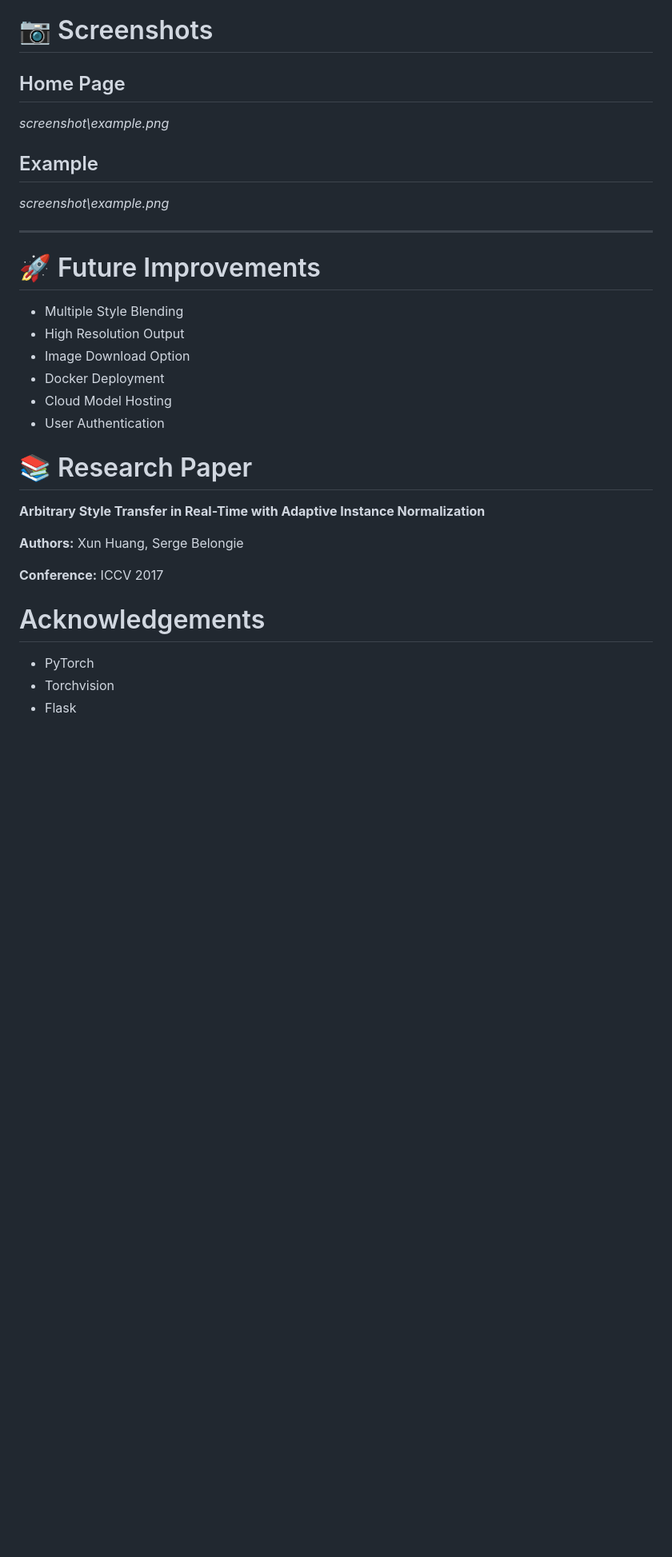
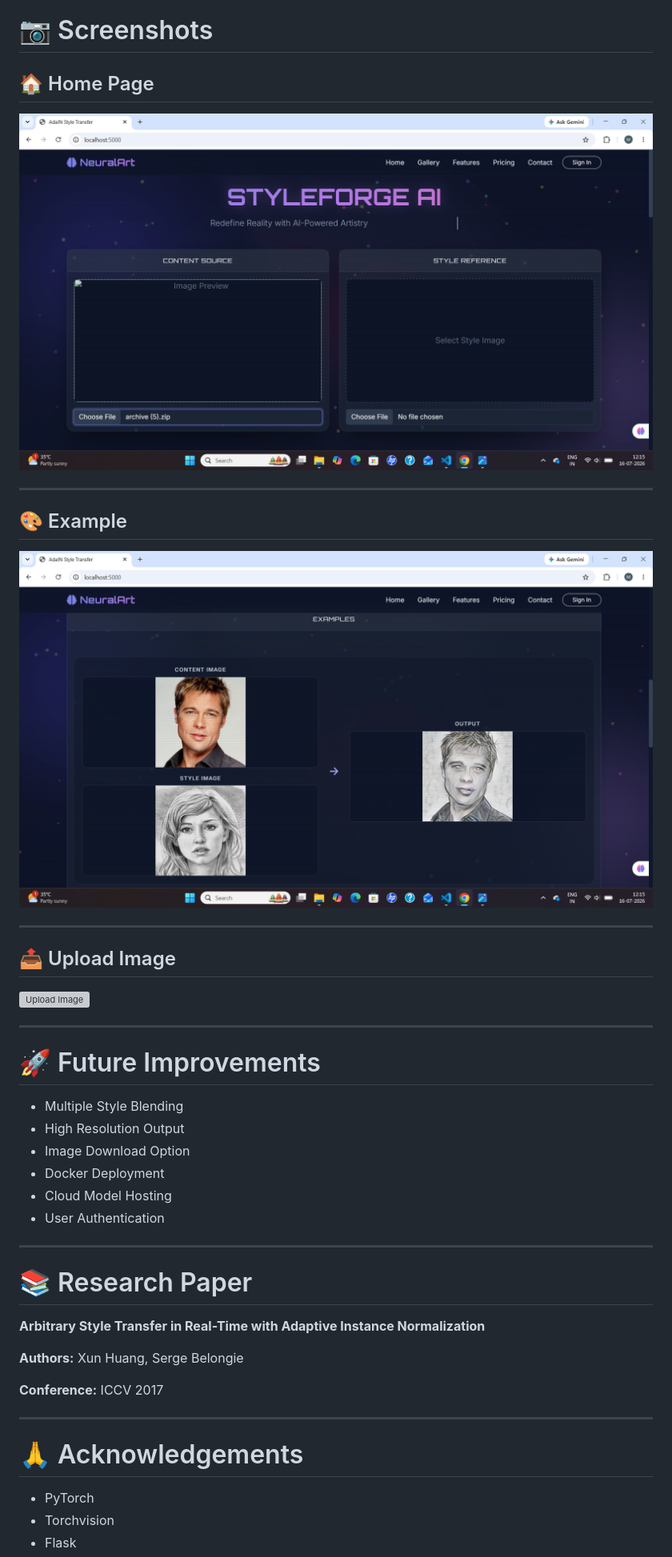
Before and after one commit to Minkal24/Neural-Style-Transfer, a Markdown page: README.md, the part around one of its changes. Shown at 80% size. Drawn GitHub-style; blank space fills up the shorter version; grey boxes are pictures that could not be loaded.

```diff
--- a/README.md
+++ b/README.md
@@ -216,13 +226,21 @@ python train.py --resume
 
 # 📷 Screenshots
 
-## Home Page
+## 🏠 Home Page
 
-*screenshot\example.png*
+![Home Page](screenshot/homepage.png)
 
-## Example
+---
 
-*screenshot\example.png*
+## 🎨 Example
+
+![Example](screenshot/example.png)
+
+---
+
+## 📤 Upload Image
+
+![Upload Image](screenshot/upload_image.png)
 
 ---
 
@@ -235,6 +253,8 @@ python train.py --resume
 - Cloud Model Hosting
 - User Authentication
 
+---
+
 # 📚 Research Paper
 
 **Arbitrary Style Transfer in Real-Time with Adaptive Instance Normalization**
@@ -243,8 +263,10 @@ python train.py --resume
 
 **Conference:** ICCV 2017
 
+---
 
-#  Acknowledgements
+# 🙏 Acknowledgements
+
 - PyTorch
 - Torchvision
 - Flask
```
Also changed, not shown: other parts of README.md (+40 -24 lines).
